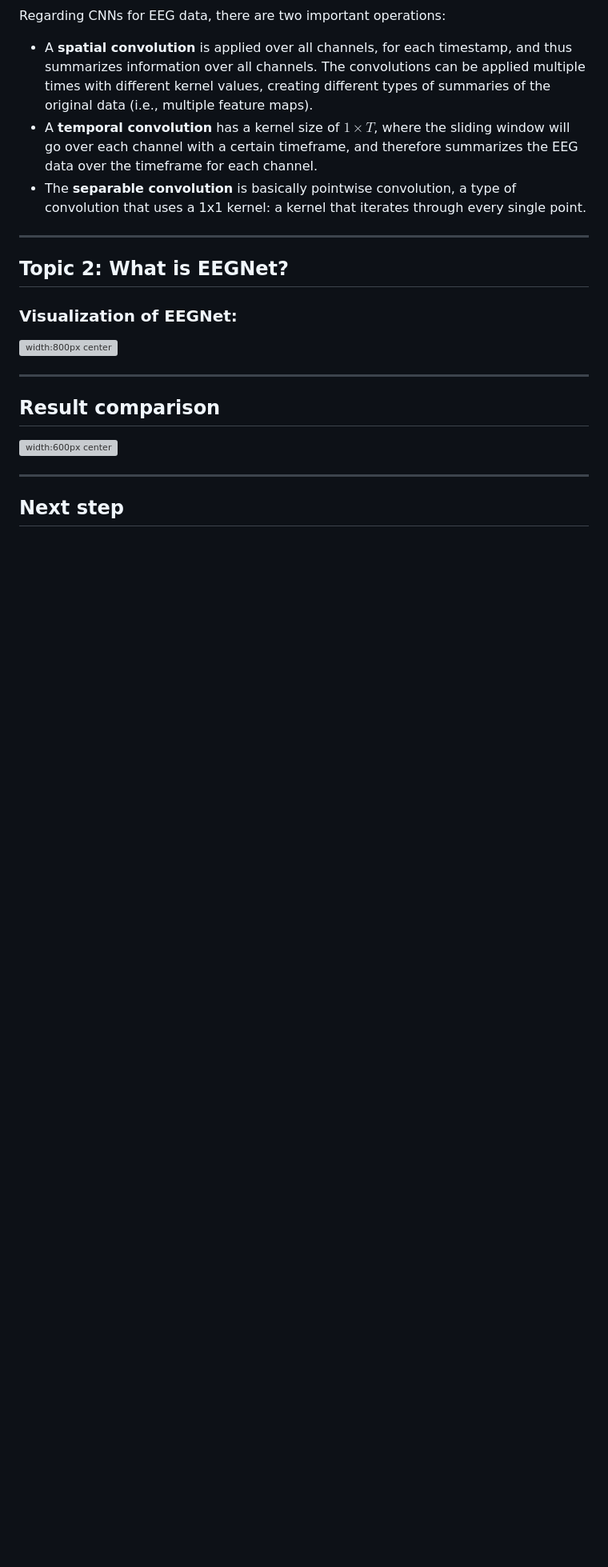
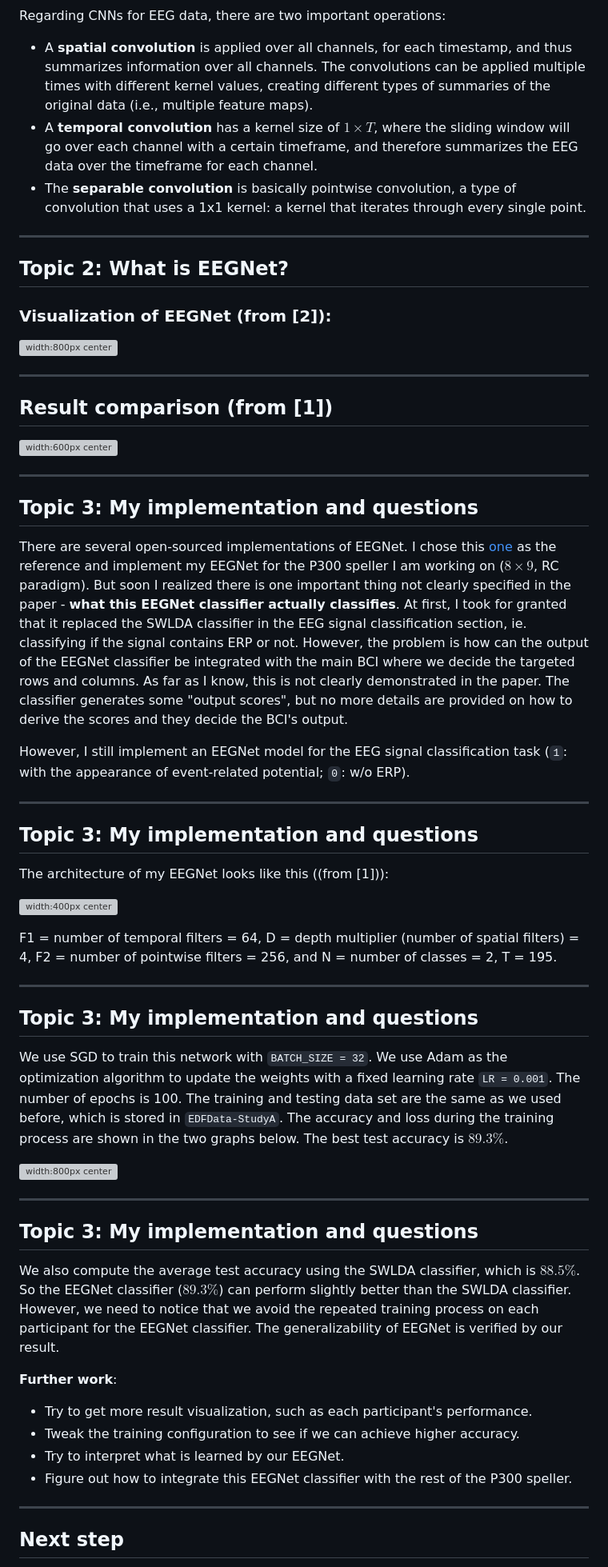
Before and after one commit to zs144/P300-BCI, a Markdown page: Weekly/week14/week14_slides.md, the part around the change printed below. Shown: that part at 80% size. Rendered like a GitHub page; blank space fills up the shorter version; grey boxes are pictures that could not be loaded.

Commit message:
Update slides for week 14

```diff
--- a/Weekly/week14/week14_slides.md
+++ b/Weekly/week14/week14_slides.md
@@ -126,11 +127,11 @@ section {
 }
 </style>
 
-### Visualization of EEGNet:
+### Visualization of EEGNet (from [2]):
 ![width:800px center](images/architecture.jpg)
 
 ---
-## Result comparison
+## Result comparison (from [1])
 <style scoped>
 img[alt~="center"] {
   display: block;
@@ -143,6 +144,80 @@ section {
 </style>
 
 ![width:600px center](images/acc.jpg)
+
+---
+## Topic 3: My implementation and questions
+<style scoped>
+img[alt~="center"] {
+  display: block;
+  margin: 0 auto;
+}
+
+section {
+  font-size: 25px
+}
+</style>
+
+There are several open-sourced implementations of EEGNet. I chose this [one](https://www.kaggle.com/code/xevhemary/eeg-pytorch/notebook#HyperParameter) as the reference and implement my EEGNet for the P300 speller I am working on ($8 \times 9$, RC paradigm). But soon I realized there is one important thing not clearly specified in the paper - **what this EEGNet classifier actually classifies**. At first, I took for granted that it replaced the SWLDA classifier in the EEG signal classification section, ie. classifying if the signal contains ERP or not. However, the problem is how can the output of the EEGNet classifier be integrated with the main BCI where we decide the targeted rows and columns. As far as I know, this is not clearly demonstrated in the paper. The classifier generates some "output scores", but no more details are provided on how to derive the scores and they decide the BCI's output.
+
+However, I still implement an EEGNet model for the EEG signal classification task (`1`: with the appearance of event-related potential; `0`: w/o ERP).
+
+---
+## Topic 3: My implementation and questions
+<style scoped>
+img[alt~="center"] {
+  display: block;
+  margin: 0 auto;
+}
+
+section {
+  font-size: 25px
+}
+</style>
+
+The architecture of my EEGNet looks like this ((from [1])):
+
+![width:400px center](images/model.jpg)
+
+F1 = number of temporal filters = 64, D = depth multiplier (number of spatial filters) = 4, F2 = number of pointwise filters = 256, and N = number of classes = 2, T = 195.
+
+---
+## Topic 3: My implementation and questions
+<style scoped>
+img[alt~="center"] {
+  display: block;
+  margin: 0 auto;
+}
+
+section {
+  font-size: 25px
+}
+</style>
+
+We use SGD to train this network with `BATCH_SIZE = 32`. We use Adam as the optimization algorithm to update the weights with a fixed learning rate `LR = 0.001`. The number of epochs is 100. The training and testing data set are the same as we used before, which is stored in `EDFData-StudyA`. The accuracy and loss during the training process are shown in the two graphs below. The best test accuracy is $89.3\%$.
+
+![width:800px center](images/acc_and_loss.png)
+
+---
+## Topic 3: My implementation and questions
+<style scoped>
+img[alt~="center"] {
+  display: block;
+  margin: 0 auto;
+}
+
+section {
+  font-size: 25px
+}
+</style>
+
+We also compute the average test accuracy using the SWLDA classifier, which is $88.5\%$. So the EEGNet classifier ($89.3\%$) can perform slightly better than the SWLDA classifier. However, we need to notice that we avoid the repeated training process on each participant for the EEGNet classifier. The generalizability of EEGNet is verified by our result.
+
+**Further work**:
+- Try to get more result visualization, such as each participant's performance.
+- Tweak the training configuration to see if we can achieve higher accuracy.
+- Try to interpret what is learned by our EEGNet.
+- Figure out how to integrate this EEGNet classifier with the rest of the P300 speller.
 
 ---
 
```
Also changed, not shown: other parts of Weekly/week14/week14_slides.md (+26 -5 lines).
